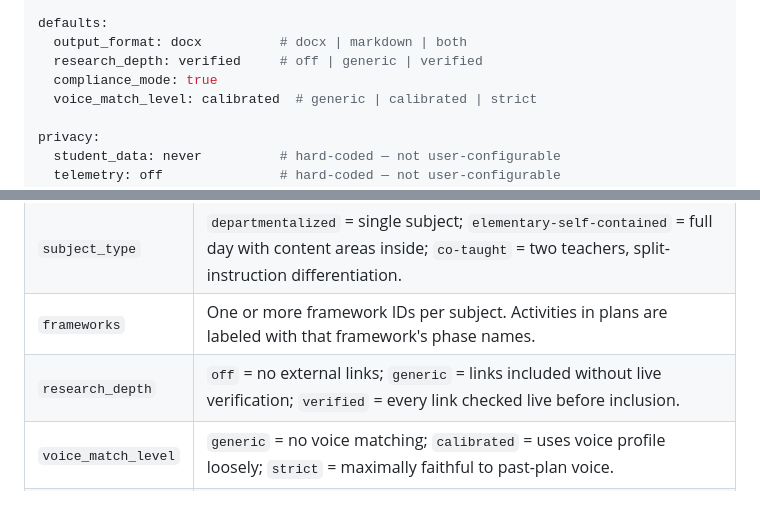
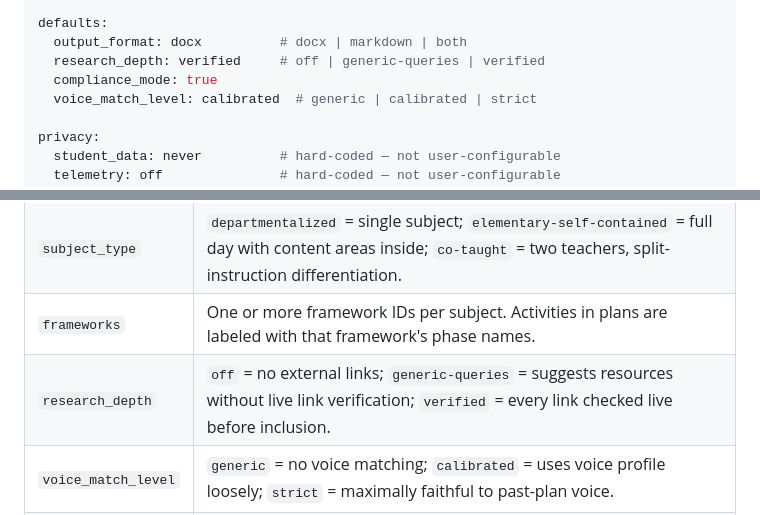
Before and after one commit to revjake1/lesson-plan-magic, a Markdown page: README.md, 2 parts joined by grey strips. Rendered like a GitHub page; folded sections open.

```diff
--- a/README.md
+++ b/README.md
@@ -366,7 +366,7 @@ subjects:
 
 defaults:
   output_format: docx          # docx | markdown | both
-  research_depth: verified     # off | generic | verified
+  research_depth: verified     # off | generic-queries | verified
   compliance_mode: true
   voice_match_level: calibrated  # generic | calibrated | strict
 
@@ -389,7 +389,7 @@ approved_names:
 | `experience_level` | How much pedagogy vocabulary appears in plans. `new` means more scaffolding, `veteran` means leaner prose. |
 | `subject_type` | `departmentalized` = single subject; `elementary-self-contained` = full day with content areas inside; `co-taught` = two teachers, split-instruction differentiation. |
 | `frameworks` | One or more framework IDs per subject. Activities in plans are labeled with that framework's phase names. |
-| `research_depth` | `off` = no external links; `generic` = links included without live verification; `verified` = every link checked live before inclusion. |
+| `research_depth` | `off` = no external links; `generic-queries` = suggests resources without live link verification; `verified` = every link checked live before inclusion. |
 | `voice_match_level` | `generic` = no voice matching; `calibrated` = uses voice profile loosely; `strict` = maximally faithful to past-plan voice. |
 | `compliance_mode` | Adds a compliance summary at the top of every plan (standards addressed, differentiation populations covered). |
 | `approved_names` | Teacher/co-teacher/staff names that the PII scanner should pass through rather than flag. Does not allow student names. |
```
Also changed, not shown: TEACHER_GUIDE.md (+33 -5 lines).
